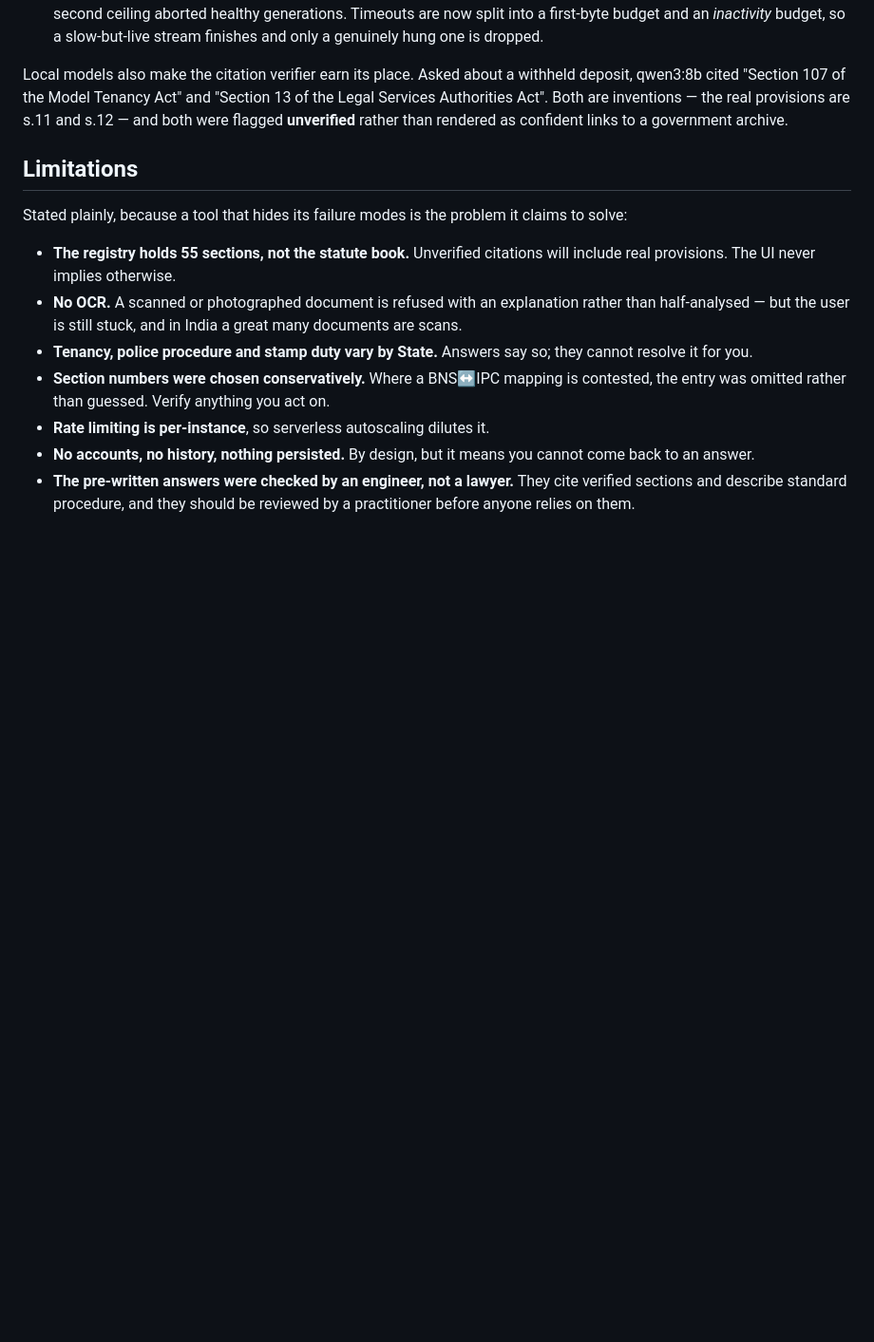
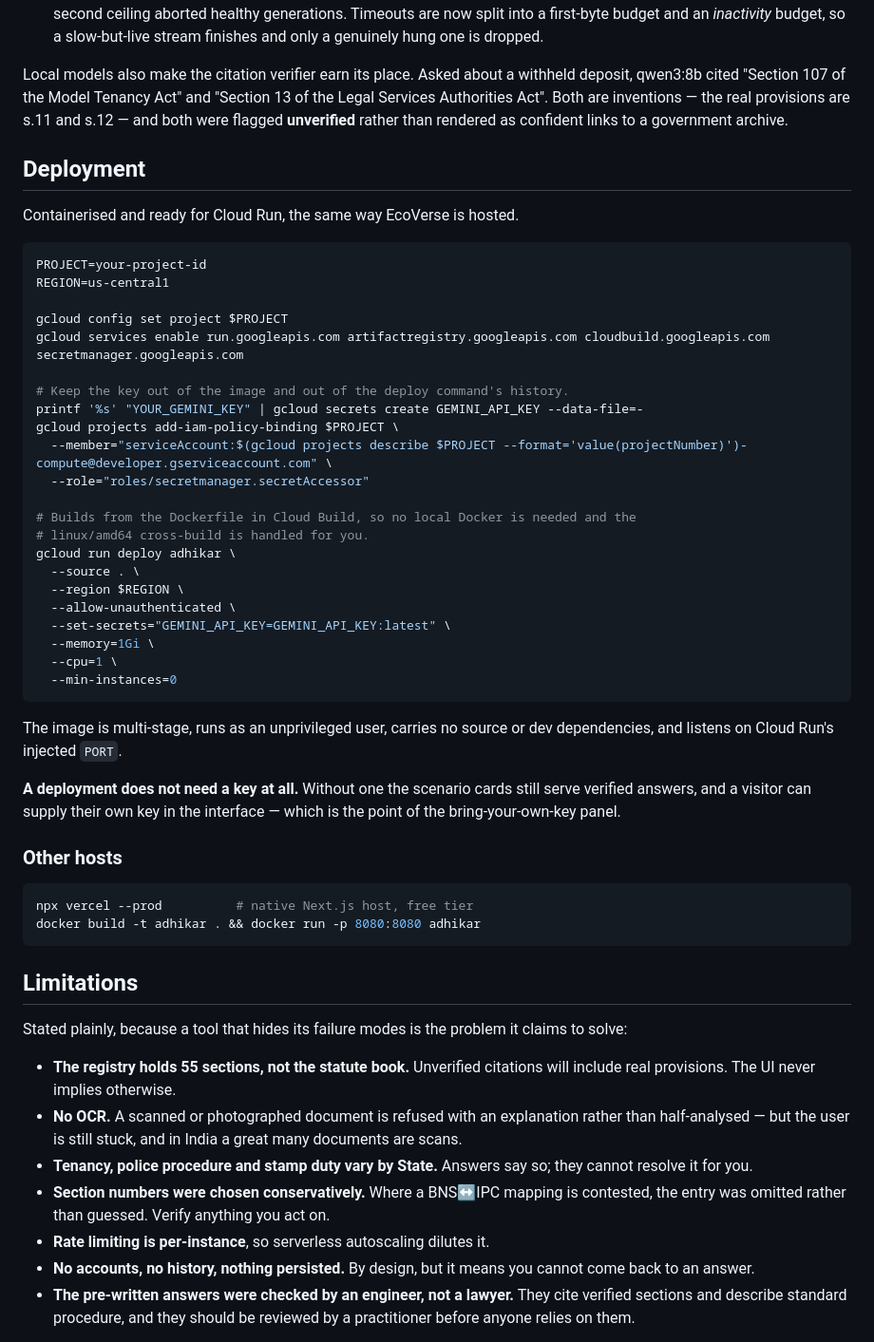
Before and after one commit to AkTyzon/adhikar, a Markdown page: README.md, the part around the change. Shown at 95% size. Drawn GitHub-style; blank space fills up the shorter version.

Commit message:
Document Cloud Run deployment
Mirrors the EcoVerse hosting path: Cloud Build from the Dockerfile (no local
Docker, no manual amd64 cross-build), the key held in Secret Manager rather than
baked into the image, and unauthenticated access for a public demo.

Also records that a deployment needs no key at all -- the scenario answers still
serve, and a visitor can supply their own.

Co-Authored-By: Claude Opus 5 <noreply@anthropic.com>

````diff
--- a/README.md
+++ b/README.md
@@ -251,6 +251,49 @@ withheld deposit, qwen3:8b cited "Section 107 of the Model Tenancy Act" and
 real provisions are s.11 and s.12 — and both were flagged **unverified** rather
 than rendered as confident links to a government archive.
 
+## Deployment
+
+Containerised and ready for Cloud Run, the same way EcoVerse is hosted.
+
+```bash
+PROJECT=your-project-id
+REGION=us-central1
+
+gcloud config set project $PROJECT
+gcloud services enable run.googleapis.com artifactregistry.googleapis.com cloudbuild.googleapis.com secretmanager.googleapis.com
+
+# Keep the key out of the image and out of the deploy command's history.
+printf '%s' "YOUR_GEMINI_KEY" | gcloud secrets create GEMINI_API_KEY --data-file=-
+gcloud projects add-iam-policy-binding $PROJECT \
+  --member="serviceAccount:$(gcloud projects describe $PROJECT --format='value(projectNumber)')-compute@developer.gserviceaccount.com" \
+  --role="roles/secretmanager.secretAccessor"
+
+# Builds from the Dockerfile in Cloud Build, so no local Docker is needed and the
+# linux/amd64 cross-build is handled for you.
+gcloud run deploy adhikar \
+  --source . \
+  --region $REGION \
+  --allow-unauthenticated \
+  --set-secrets="GEMINI_API_KEY=GEMINI_API_KEY:latest" \
+  --memory=1Gi \
+  --cpu=1 \
+  --min-instances=0
+```
+
+The image is multi-stage, runs as an unprivileged user, carries no source or dev
+dependencies, and listens on Cloud Run's injected `PORT`.
+
+**A deployment does not need a key at all.** Without one the scenario cards still
+serve verified answers, and a visitor can supply their own key in the interface —
+which is the point of the bring-your-own-key panel.
+
+### Other hosts
+
+```bash
+npx vercel --prod          # native Next.js host, free tier
+docker build -t adhikar . && docker run -p 8080:8080 adhikar
+```
+
 ## Limitations
 
 Stated plainly, because a tool that hides its failure modes is the problem it
````
